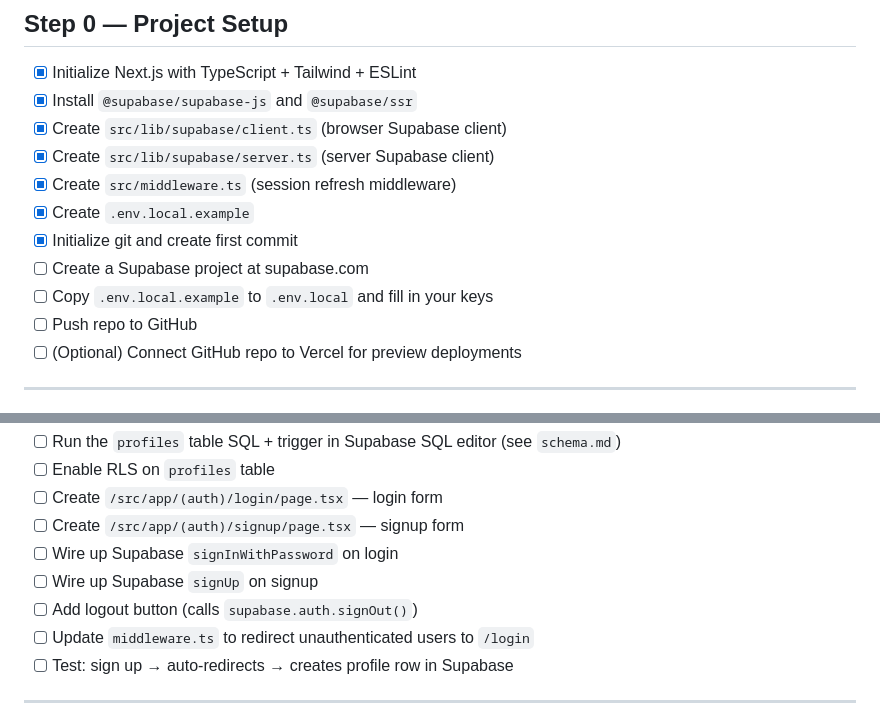
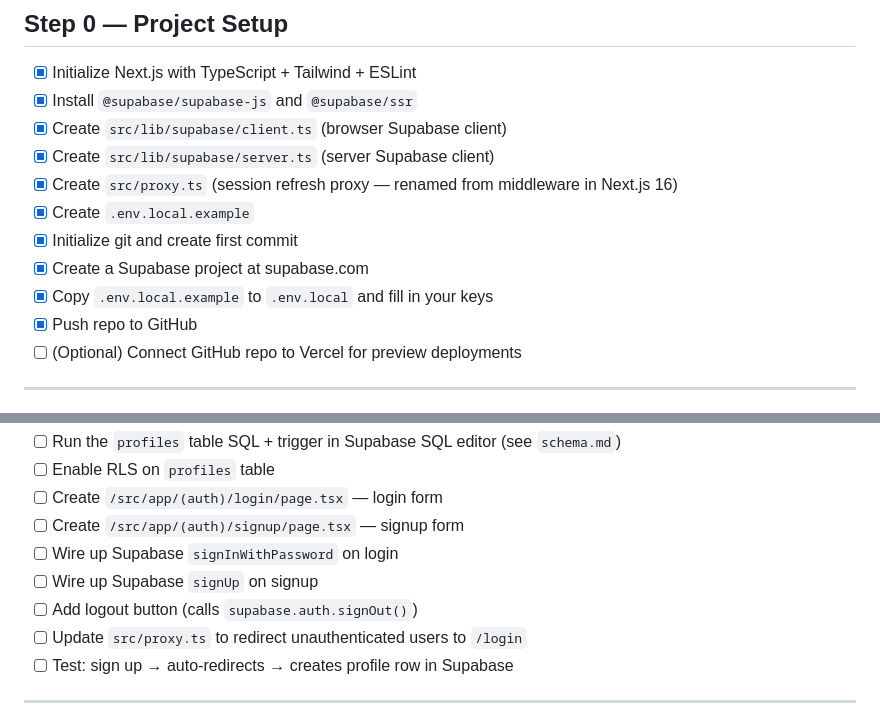
Before and after one commit to FuzzyCuzzin/jamr, a Markdown page: docs/tasks.md, 2 parts joined by grey strips. Drawn GitHub-style.

Commit message:
docs: mark Step 0 complete in tasks.md
Supabase project created, .env.local configured, repo pushed to GitHub.
Also corrects middleware.ts reference to proxy.ts throughout.

Co-Authored-By: Claude Sonnet 4.6 <noreply@anthropic.com>

```diff
--- a/docs/tasks.md
+++ b/docs/tasks.md
@@ -12,12 +12,12 @@ Mark tasks with [x] as you finish them.
 - [x] Install `@supabase/supabase-js` and `@supabase/ssr`
 - [x] Create `src/lib/supabase/client.ts` (browser Supabase client)
 - [x] Create `src/lib/supabase/server.ts` (server Supabase client)
-- [x] Create `src/middleware.ts` (session refresh middleware)
+- [x] Create `src/proxy.ts` (session refresh proxy — renamed from middleware in Next.js 16)
 - [x] Create `.env.local.example`
 - [x] Initialize git and create first commit
-- [ ] Create a Supabase project at supabase.com
-- [ ] Copy `.env.local.example` to `.env.local` and fill in your keys
-- [ ] Push repo to GitHub
+- [x] Create a Supabase project at supabase.com
+- [x] Copy `.env.local.example` to `.env.local` and fill in your keys
+- [x] Push repo to GitHub
 - [ ] (Optional) Connect GitHub repo to Vercel for preview deployments
 
 ---
@@ -33,7 +33,7 @@ Mark tasks with [x] as you finish them.
 - [ ] Wire up Supabase `signInWithPassword` on login
 - [ ] Wire up Supabase `signUp` on signup
 - [ ] Add logout button (calls `supabase.auth.signOut()`)
-- [ ] Update `middleware.ts` to redirect unauthenticated users to `/login`
+- [ ] Update `src/proxy.ts` to redirect unauthenticated users to `/login`
 - [ ] Test: sign up → auto-redirects → creates profile row in Supabase
 
 ---
```
